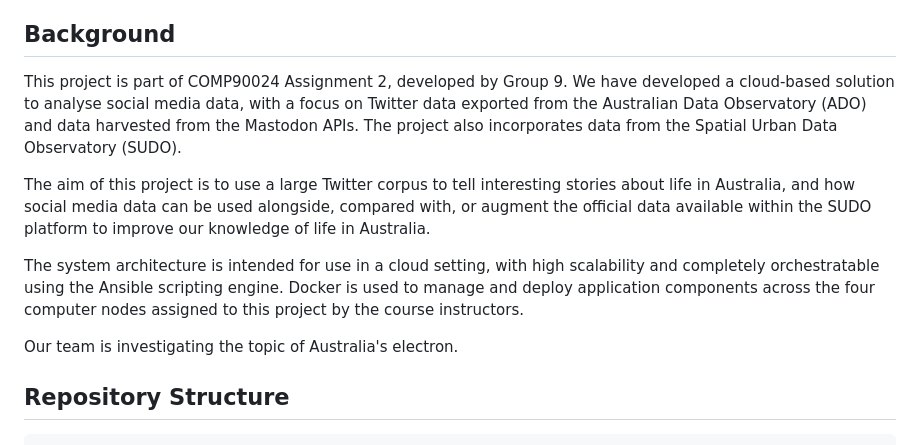
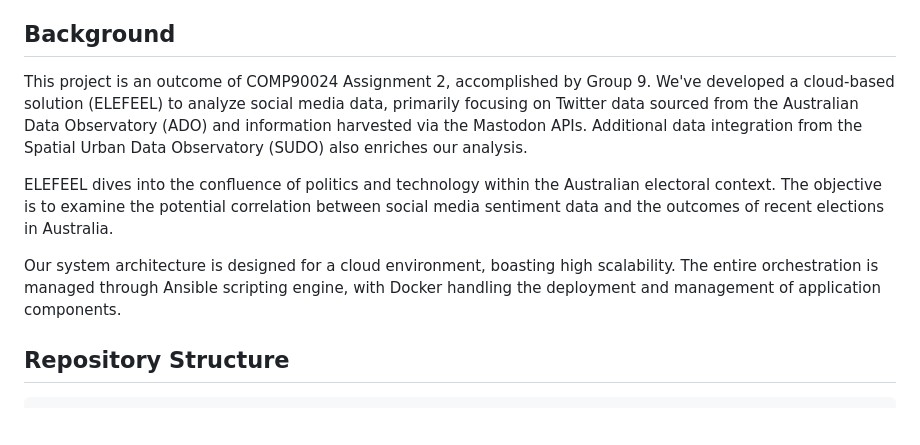
Before and after one commit to doncd-p/COMP90024-23S1-A2-Australia-Social-Media-Analytics, a Markdown page: README.md, the part around the change. Drawn GitHub-style; blank space fills up the shorter version.

```diff
--- a/README.md
+++ b/README.md
@@ -26,14 +26,12 @@
 - Zhuoya Zhou - zhuoyaz@student.unimelb.edu.au
 
 ## Background
-This project is part of COMP90024 Assignment 2, developed by Group 9. We have developed a cloud-based solution to analyse social media data, with a focus on Twitter data exported from the Australian Data Observatory (ADO) and data harvested from the Mastodon APIs. The project also incorporates data from the Spatial Urban Data Observatory (SUDO).
+This project is an outcome of COMP90024 Assignment 2, accomplished by Group 9. We've developed a cloud-based solution (ELEFEEL) to analyze social media data, primarily focusing on Twitter data sourced from the Australian Data Observatory (ADO) and information harvested via the Mastodon APIs. Additional data integration from the Spatial Urban Data Observatory (SUDO) also enriches our analysis.
 
-The aim of this project is to use a large Twitter corpus to tell interesting stories about life in Australia, and how social media data can be used alongside, compared with, or augment the official data available within the SUDO platform to improve our knowledge of life in Australia.
+ELEFEEL dives into the confluence of politics and technology within the Australian electoral context. The objective is to examine the potential correlation between social media sentiment data and the outcomes of recent elections in Australia.
 
-The system architecture is intended for use in a cloud setting, with high scalability and completely orchestratable using the Ansible scripting engine. Docker is used to manage and deploy application components across the four computer nodes assigned to this project by the course instructors.
+Our system architecture is designed for a cloud environment, boasting high scalability. The entire orchestration is managed through Ansible scripting engine, with Docker handling the deployment and management of application components.
 
-<!-- TO DO -->
-Our team is investigating the topic of Australia's electron.
 
 ## Repository Structure
     .
```
